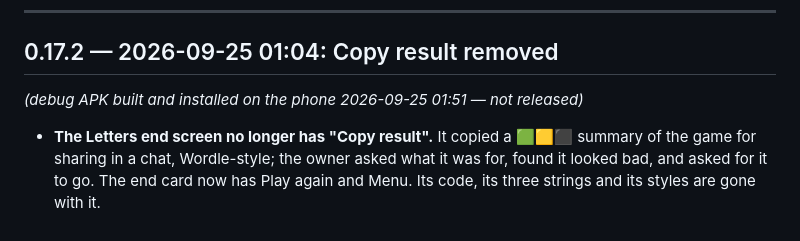
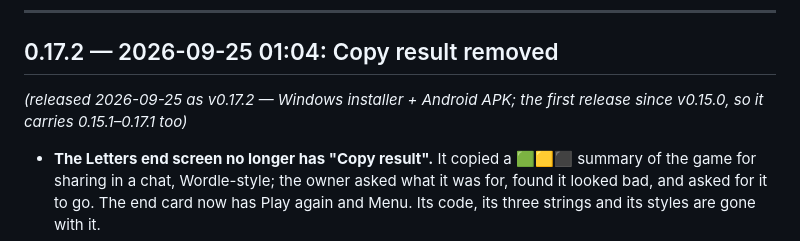
Before and after one commit to Husarp/lexling, a Markdown page: CHANGELOG.md, the part around the change. GitHub-like rendering.

Commit message:
Release 0.17.2
Co-Authored-By: Claude Opus 5.5 <noreply@anthropic.com>

```diff
--- a/CHANGELOG.md
+++ b/CHANGELOG.md
@@ -7,7 +7,7 @@ Format: `X.Y.Z — YYYY-MM-DD HH:MM: <description>`
 ---
 
 ## 0.17.2 — 2026-09-25 01:04: Copy result removed
-*(debug APK built and installed on the phone 2026-09-25 01:51 — not released)*
+*(released 2026-09-25 as v0.17.2 — Windows installer + Android APK; the first release since v0.15.0, so it carries 0.15.1–0.17.1 too)*
 
 - **The Letters end screen no longer has "Copy result".** It copied a 🟩🟨⬛ summary of the game for
   sharing in a chat, Wordle-style; the owner asked what it was for, found it looked bad, and asked
```
